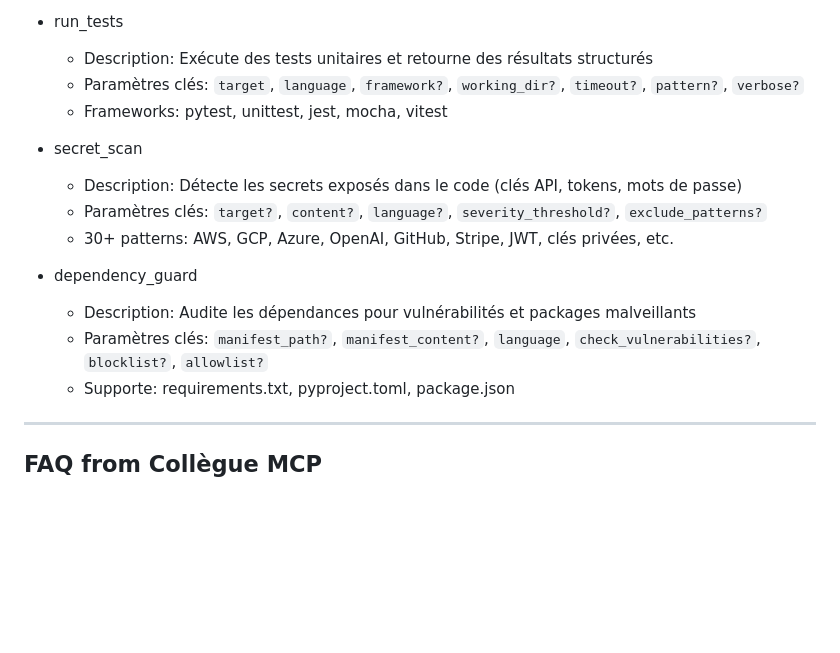
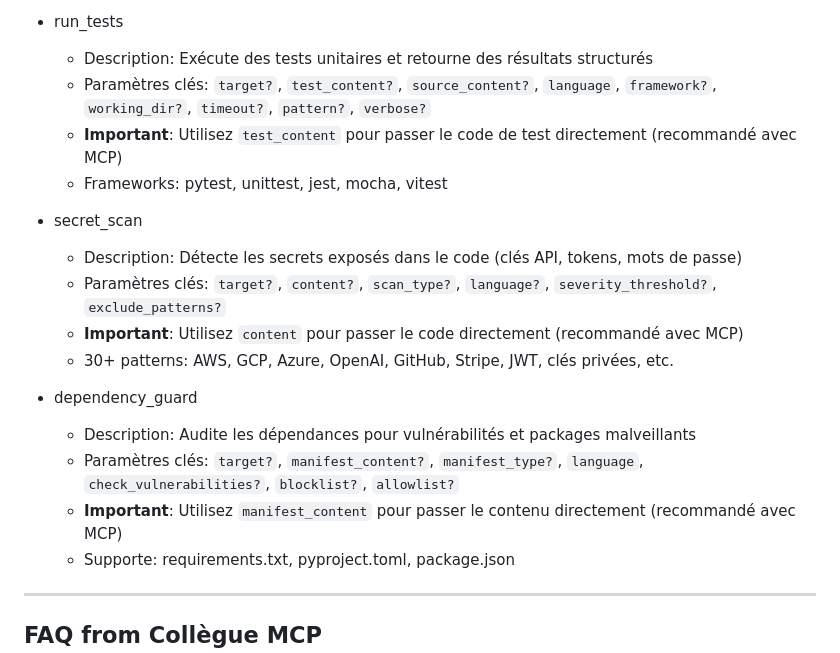
Before and after one commit to VynoDePal/Collegue, a Markdown page: content.md, the part around the change. GitHub-like rendering; blank space fills up the shorter version.

Commit message:
feat: update content.md to enhance parameter descriptions and direct content input for run_tests, secret_scan, and dependency_guard tools

```diff
--- a/content.md
+++ b/content.md
@@ -93,17 +93,20 @@ Collègue expose les outils MCP suivants (via `collegue/tools/`):
 
 - run_tests
   - Description: Exécute des tests unitaires et retourne des résultats structurés
-  - Paramètres clés: `target`, `language`, `framework?`, `working_dir?`, `timeout?`, `pattern?`, `verbose?`
+  - Paramètres clés: `target?`, `test_content?`, `source_content?`, `language`, `framework?`, `working_dir?`, `timeout?`, `pattern?`, `verbose?`
+  - **Important**: Utilisez `test_content` pour passer le code de test directement (recommandé avec MCP)
   - Frameworks: pytest, unittest, jest, mocha, vitest
 
 - secret_scan
   - Description: Détecte les secrets exposés dans le code (clés API, tokens, mots de passe)
-  - Paramètres clés: `target?`, `content?`, `language?`, `severity_threshold?`, `exclude_patterns?`
+  - Paramètres clés: `target?`, `content?`, `scan_type?`, `language?`, `severity_threshold?`, `exclude_patterns?`
+  - **Important**: Utilisez `content` pour passer le code directement (recommandé avec MCP)
   - 30+ patterns: AWS, GCP, Azure, OpenAI, GitHub, Stripe, JWT, clés privées, etc.
 
 - dependency_guard
   - Description: Audite les dépendances pour vulnérabilités et packages malveillants
-  - Paramètres clés: `manifest_path?`, `manifest_content?`, `language`, `check_vulnerabilities?`, `blocklist?`, `allowlist?`
+  - Paramètres clés: `target?`, `manifest_content?`, `manifest_type?`, `language`, `check_vulnerabilities?`, `blocklist?`, `allowlist?`
+  - **Important**: Utilisez `manifest_content` pour passer le contenu directement (recommandé avec MCP)
   - Supporte: requirements.txt, pyproject.toml, package.json
 
 ---
```
